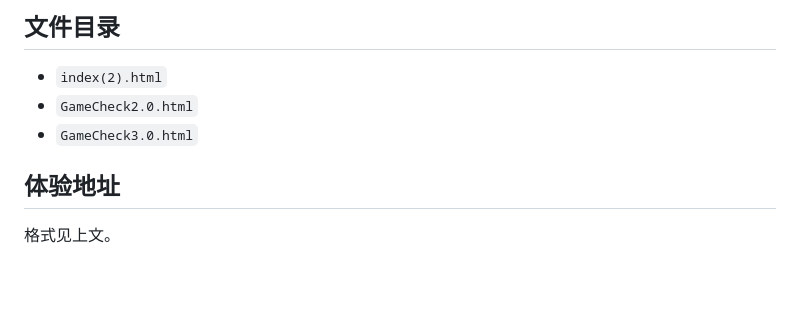
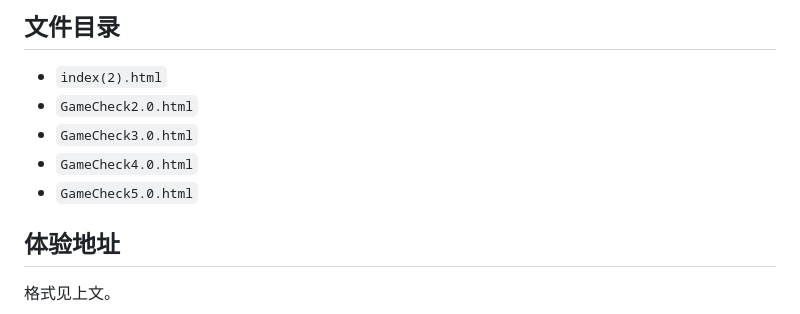
Before and after one commit to lkjy-coding/lkjy-coding.github.io, a Markdown page: README.md, the part around the change. GitHub-like rendering; blank space fills up the shorter version.

Commit message:
Update README.md(please let me update it smoothly)

```diff
--- a/README.md
+++ b/README.md
@@ -101,6 +101,8 @@ Also try <https://chenzheaya.github.io/OnlineJudgeMaintainerSimulator/>!
 - `index(2).html`
 - `GameCheck2.0.html`
 - `GameCheck3.0.html`
+- `GameCheck4.0.html`
+- `GameCheck5.0.html`
 
 ## 体验地址
 
```
